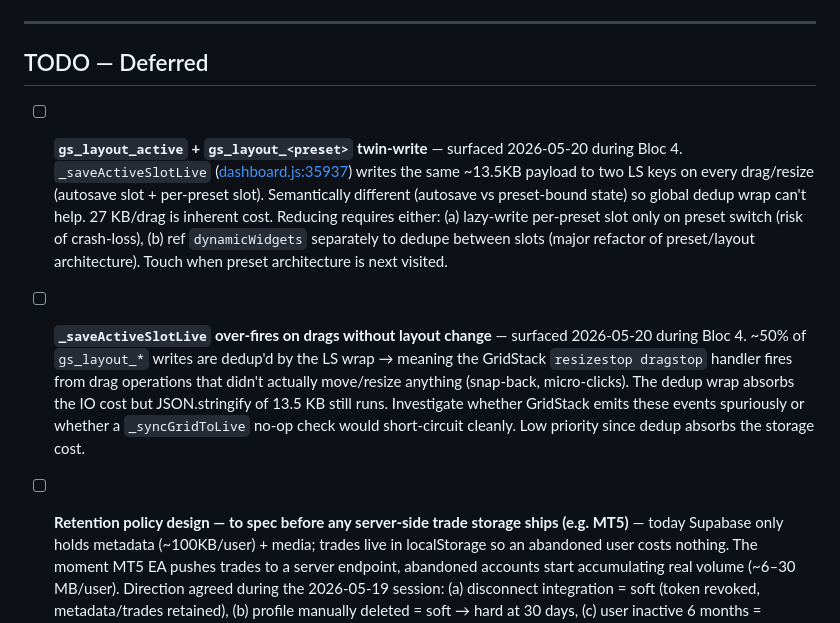
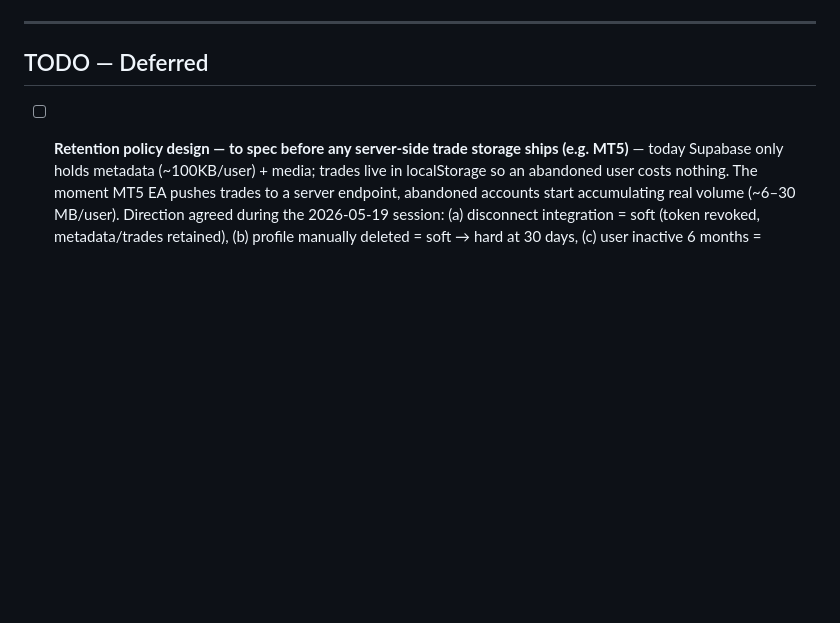
Before and after one commit to LeMarsuOff/Flipping-Market-Dashboard, a Markdown page: ROADMAP.md, the part around the change. Rendered like a GitHub page; blank space fills up the shorter version.

Commit message:
docs: close layout twin-write + drag over-fire TODOs as by-design
Co-Authored-By: Claude Opus 4.7 (1M context) <noreply@anthropic.com>

```diff
--- a/ROADMAP.md
+++ b/ROADMAP.md
@@ -18,10 +18,6 @@ _(none)_
 ---
 
 ## TODO — Deferred
-
-- [ ] **`gs_layout_active` + `gs_layout_<preset>` twin-write** — surfaced 2026-05-20 during Bloc 4. `_saveActiveSlotLive` ([dashboard.js:35937](dashboard.js)) writes the same ~13.5KB payload to two LS keys on every drag/resize (autosave slot + per-preset slot). Semantically different (autosave vs preset-bound state) so global dedup wrap can't help. 27 KB/drag is inherent cost. Reducing requires either: (a) lazy-write per-preset slot only on preset switch (risk of crash-loss), (b) ref `dynamicWidgets` separately to dedupe between slots (major refactor of preset/layout architecture). Touch when preset architecture is next visited.
-
-- [ ] **`_saveActiveSlotLive` over-fires on drags without layout change** — surfaced 2026-05-20 during Bloc 4. ~50% of `gs_layout_*` writes are dedup'd by the LS wrap → meaning the GridStack `resizestop dragstop` handler fires from drag operations that didn't actually move/resize anything (snap-back, micro-clicks). The dedup wrap absorbs the IO cost but JSON.stringify of 13.5 KB still runs. Investigate whether GridStack emits these events spuriously or whether a `_syncGridToLive` no-op check would short-circuit cleanly. Low priority since dedup absorbs the storage cost.
 
 - [ ] **Retention policy design — to spec before any server-side trade storage ships (e.g. MT5)** — today Supabase only holds metadata (~100KB/user) + media; trades live in localStorage so an abandoned user costs nothing. The moment MT5 EA pushes trades to a server endpoint, abandoned accounts start accumulating real volume (~6–30 MB/user). Direction agreed during the 2026-05-19 session: (a) disconnect integration = soft (token revoked, metadata/trades retained), (b) profile manually deleted = soft → hard at 30 days, (c) user inactive 6 months = warning email, archive at 7 months, hard-delete at 12 months, (d) "Delete my account" = soft with 30-day grace period. Implementation: Supabase `pg_cron` or scheduled edge function, runs weekly. Add `last_active_at` column to user/profile rows when the schema is touched next.
 
```
Also changed, not shown: DECISIONS.md (+12 -0 lines).
